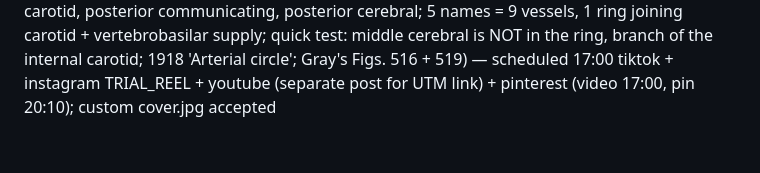
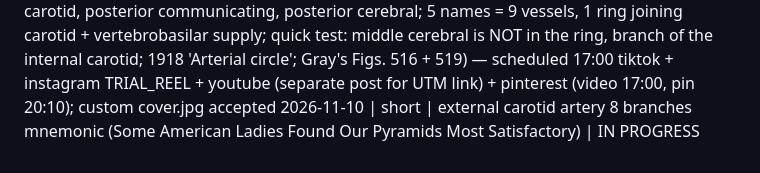
Before and after one commit to ituraev97/bookplume-media, a Markdown page: topics.md, the part around the change. GitHub-like rendering.

Commit message:
topics: external carotid IN PROGRESS

```diff
--- a/topics.md
+++ b/topics.md
@@ -78,3 +78,4 @@
 2026-11-09 | short | kneecap grows inside a tendon + quadriceps mnemonic (surprising fact framed as a list: patella = sesamoid bone in the quadriceps tendon, patellar ligament → tibial tuberosity; 1 rectus + 3 vasti = rectus femoris middle, vastus lateralis outside, vastus medialis inside 'teardrop', vastus intermedius hidden underneath; quick test: only rectus femoris also crosses the hip → flexes it; 1918 'Lig. patellæ'; Gray's Fig. 430) — scheduled 2026-11-10 01:00 tiktok + instagram TRIAL_REEL + youtube (separate post for UTM link) + pinterest (video 01:00, pin 04:15); custom cover.jpg accepted
 2026-11-10 | short | front of the ankle contents mnemonic (Tom Has Very Nice Dancing Pigs, medial → lateral: tibialis anterior, extensor hallucis longus, anterior tibial vessels (artery + 2 veins), deep fibular nerve (1918 'deep peroneal'), extensor digitorum longus (4 toes), peroneus/fibularis tertius; under the extensor retinacula, 1918 'transverse + cruciate crural ligament'; quick test: anterior tibial artery → dorsalis pedis = foot pulse; Gray's Figs. 437 + 553) — scheduled 05:00 tiktok,instagram REEL,facebook + youtube (separate post for UTM link) + pinterest (video 05:00, pin 08:10); custom cover.jpg accepted
 2026-11-10 | short | circle of Willis mnemonic (All Ants In Pink Pants, front → back: anterior communicating (single), anterior cerebral, internal carotid, posterior communicating, posterior cerebral; 5 names = 9 vessels, 1 ring joining carotid + vertebrobasilar supply; quick test: middle cerebral is NOT in the ring, branch of the internal carotid; 1918 'Arterial circle'; Gray's Figs. 516 + 519) — scheduled 17:00 tiktok + instagram TRIAL_REEL + youtube (separate post for UTM link) + pinterest (video 17:00, pin 20:10); custom cover.jpg accepted
+2026-11-10 | short | external carotid artery 8 branches mnemonic (Some American Ladies Found Our Pyramids Most Satisfactory) | IN PROGRESS
```
